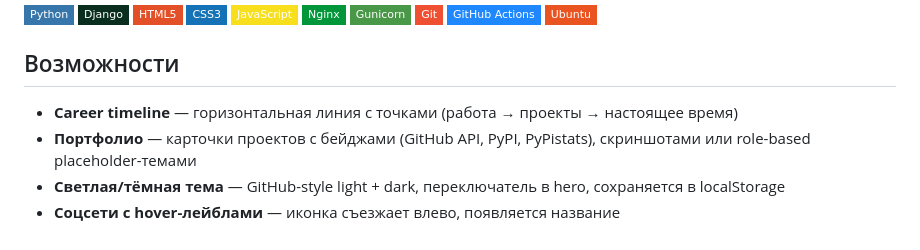
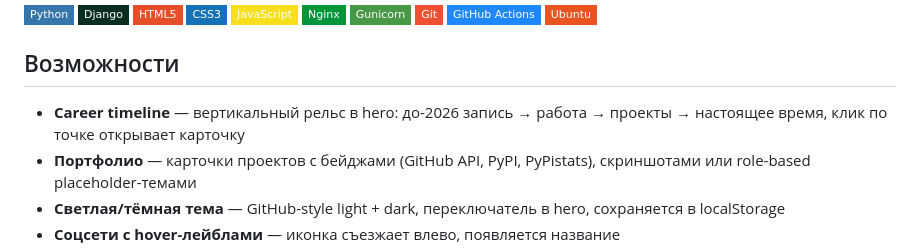
Before and after one commit to skislyakow/dossier, a Markdown page: README.md, the part around the change. Drawn GitHub-style; badges without logos.

Commit message:
docs(tickets): close ticket 02 rail ACs, sync AGENTS.md/README (вертикальный рельс, тип prior)

```diff
--- a/README.md
+++ b/README.md
@@ -17,7 +17,7 @@
 
 ## Возможности
 
-- **Career timeline** — горизонтальная линия с точками (работа → проекты → настоящее время)
+- **Career timeline** — вертикальный рельс в hero: до-2026 запись → работа → проекты → настоящее время, клик по точке открывает карточку
 - **Портфолио** — карточки проектов с бейджами (GitHub API, PyPI, PyPistats), скриншотами или role-based placeholder-темами
 - **Светлая/тёмная тема** — GitHub-style light + dark, переключатель в hero, сохраняется в localStorage
 - **Соцсети с hover-лейблами** — иконка съезжает влево, появляется название
```
Also changed, not shown: AGENTS.md (+3 -3 lines), 1 other file.
